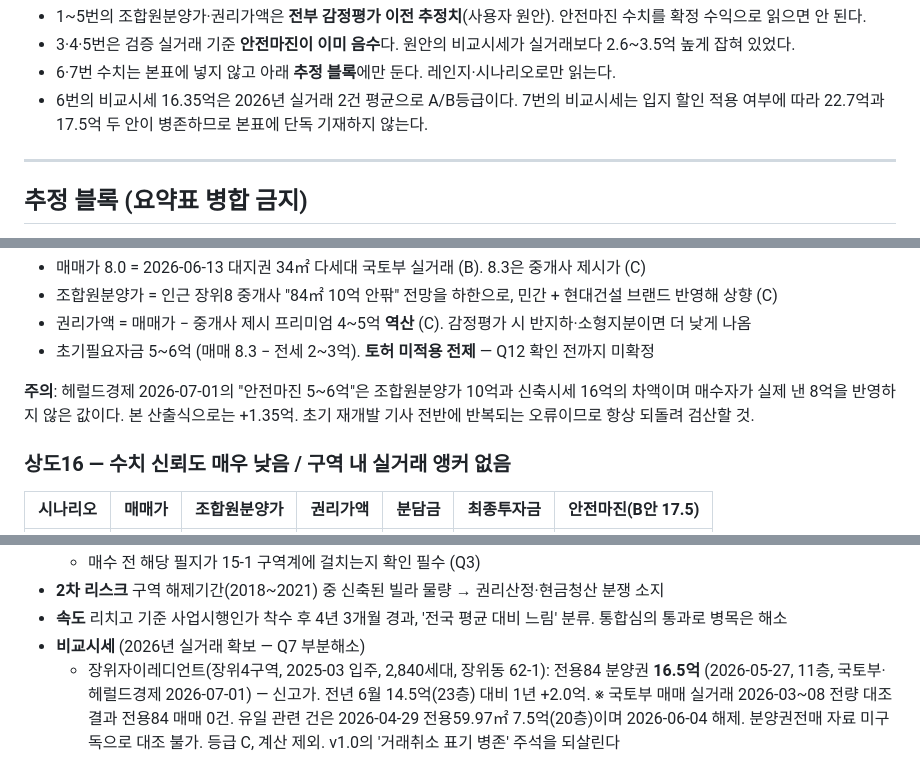
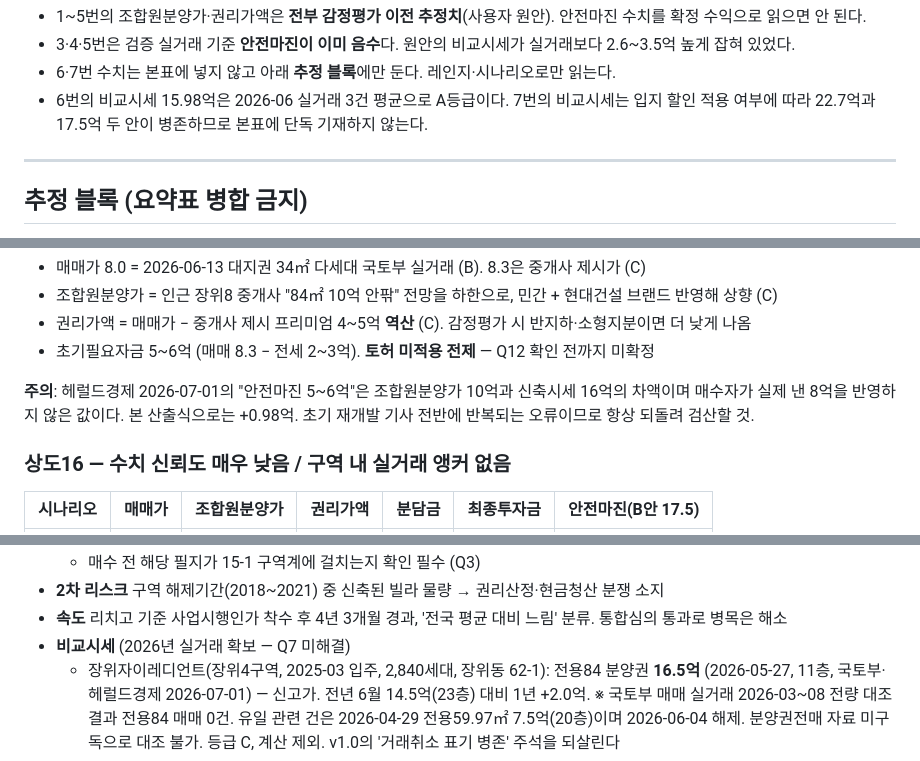
Before and after one commit to great-yob/seoul-redev-registry, a Markdown page: 10_REGION_REGISTRY.md, 3 parts joined by grey strips. GitHub-like rendering.

```diff
--- a/10_REGION_REGISTRY.md
+++ b/10_REGION_REGISTRY.md
@@ -38,7 +39,7 @@
 - 1~5번의 조합원분양가·권리가액은 **전부 감정평가 이전 추정치**(사용자 원안). 안전마진 수치를 확정 수익으로 읽으면 안 된다.
 - 3·4·5번은 검증 실거래 기준 **안전마진이 이미 음수**다. 원안의 비교시세가 실거래보다 2.6~3.5억 높게 잡혀 있었다.
 - 6·7번 수치는 본표에 넣지 않고 아래 **추정 블록**에만 둔다. 레인지·시나리오로만 읽는다.
-- 6번의 비교시세 16.35억은 2026년 실거래 2건 평균으로 A/B등급이다. 7번의 비교시세는 입지 할인 적용 여부에 따라 22.7억과 17.5억 두 안이 병존하므로 본표에 단독 기재하지 않는다.
+- 6번의 비교시세 15.98억은 2026-06 실거래 3건 평균으로 A등급이다. 7번의 비교시세는 입지 할인 적용 여부에 따라 22.7억과 17.5억 두 안이 병존하므로 본표에 단독 기재하지 않는다.
 
 ---
 
@@ -64,7 +65,7 @@
 - 권리가액 = 매매가 − 중개사 제시 프리미엄 4~5억 **역산** (C). 감정평가 시 반지하·소형지분이면 더 낮게 나옴
 - 초기필요자금 5~6억 (매매 8.3 − 전세 2~3억). **토허 미적용 전제** — Q12 확인 전까지 미확정
 
-**주의**: 헤럴드경제 2026-07-01의 "안전마진 5~6억"은 조합원분양가 10억과 신축시세 16억의 차액이며 매수자가 실제 낸 8억을 반영하지 않은 값이다. 본 산출식으로는 +1.35억. 초기 재개발 기사 전반에 반복되는 오류이므로 항상 되돌려 검산할 것.
+**주의**: 헤럴드경제 2026-07-01의 "안전마진 5~6억"은 조합원분양가 10억과 신축시세 16억의 차액이며 매수자가 실제 낸 8억을 반영하지 않은 값이다. 본 산출식으로는 +0.98억. 초기 재개발 기사 전반에 반복되는 오류이므로 항상 되돌려 검산할 것.
 
 ### 상도16 — 수치 신뢰도 매우 낮음 / 구역 내 실거래 앵커 없음
 
@@ -163,7 +164,7 @@
   - 매수 전 해당 필지가 15-1 구역계에 걸치는지 확인 필수 (Q3)
 - **2차 리스크** 구역 해제기간(2018~2021) 중 신축된 빌라 물량 → 권리산정·현금청산 분쟁 소지
 - **속도** 리치고 기준 사업시행인가 착수 후 4년 3개월 경과, '전국 평균 대비 느림' 분류. 통합심의 통과로 병목은 해소
-- **비교시세** (2026년 실거래 확보 — Q7 부분해소)
+- **비교시세** (2026년 실거래 확보 — Q7 미해결)
   - 장위자이레디언트(장위4구역, 2025-03 입주, 2,840세대, 장위동 62-1): 전용84 분양권 **16.5억** (2026-05-27, 11층, 국토부·헤럴드경제 2026-07-01) — 신고가. 전년 6월 14.5억(23층) 대비 1년 +2.0억. ※ 국토부 매매 실거래 2026-03~08 전량 대조 결과 전용84 매매 0건. 유일 관련 건은 2026-04-29 전용59.97㎡ 7.5억(20층)이며 2026-06-04 해제. 분양권전매 자료 미구독으로 대조 불가. 등급 C, 계산 제외. v1.0의 '거래취소 표기 병존' 주석을 되살린다
   - 꿈의숲아이파크(장위7구역, 2020 입주): 전용84 2026-06 실거래 3건 — 15.75억(06-16, 7층) / **16.20억**(06-20, 11층) / 16.00억(06-22, 19층). 국토부 매매 실거래 원본 직접확인 (A). 전년 6월 12.2억. ※ v1.0의 '13억(2025-12, D)' 폐기
   - 장위6 푸르지오라디우스파크(착공 중): 전용84 입주권 15.5억 (2026-06, 18층). 전년 6월 11.9억(25층)
```
Also changed, not shown: other parts of 10_REGION_REGISTRY.md (+2 -1 lines), 00_PROJECT_BRIEF.md (+8 -5 lines), CLAUDE.md (+8 -1 lines).
